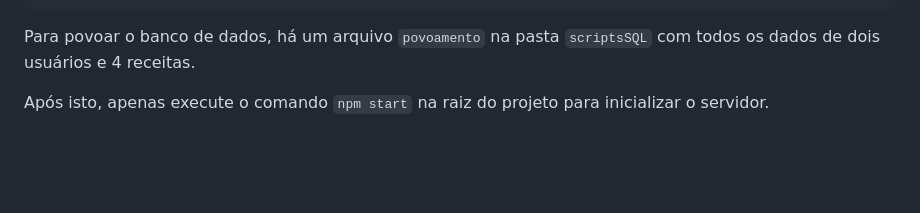
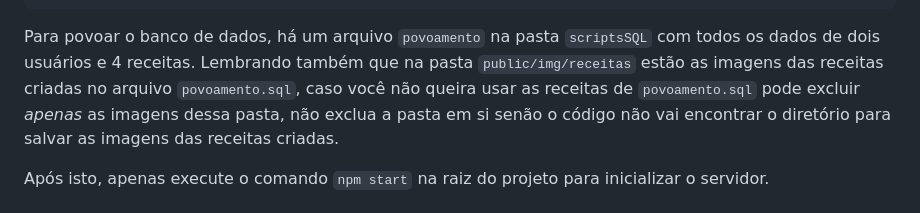
Before and after one commit to Jessjca/bancodedados_projeto, a Markdown page: README.md, the part around the change. GitHub-like rendering; blank space fills up the shorter version.

````diff
--- a/README.md
+++ b/README.md
@@ -70,7 +70,7 @@ CREATE TABLE IF NOT EXISTS Curious (
 );
 ```
 
-Para povoar o banco de dados, há um arquivo `povoamento` na pasta `scriptsSQL` com todos os dados de dois usuários e 4 receitas.
+Para povoar o banco de dados, há um arquivo `povoamento` na pasta `scriptsSQL` com todos os dados de dois usuários e 4 receitas. Lembrando também que na pasta `public/img/receitas` estão as imagens das receitas criadas no arquivo `povoamento.sql`, caso você não queira usar as receitas de `povoamento.sql` pode excluir *apenas* as imagens dessa pasta, não exclua a pasta em si senão o código não vai encontrar o diretório para salvar as imagens das receitas criadas.
 
 Após isto, apenas execute o comando `npm start` na raiz do projeto para inicializar o servidor.
 
````
